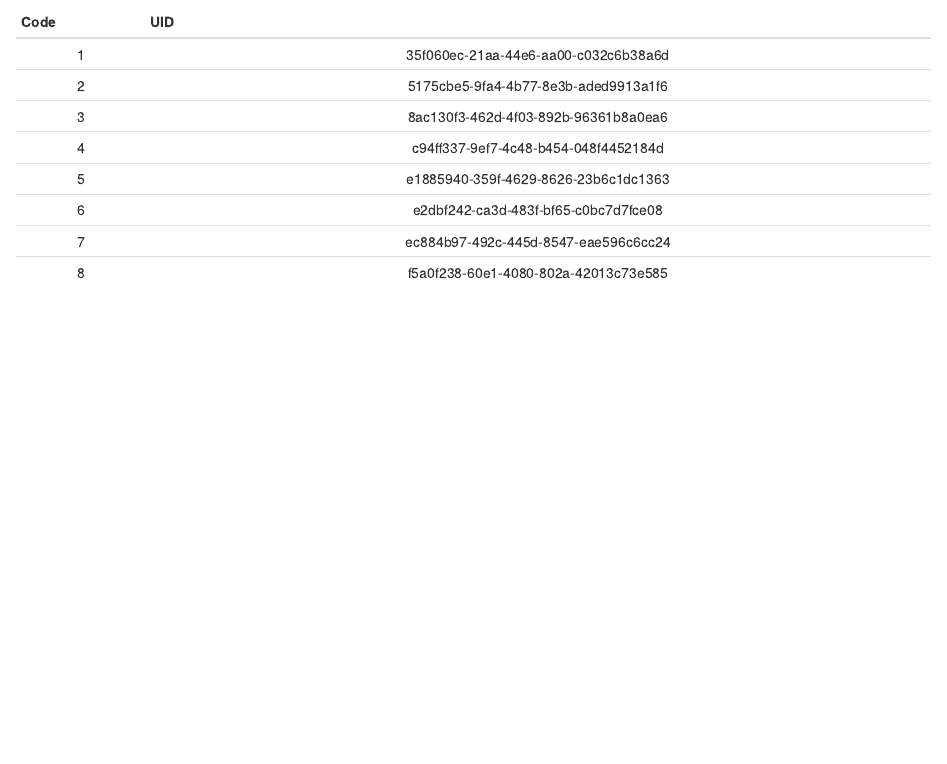
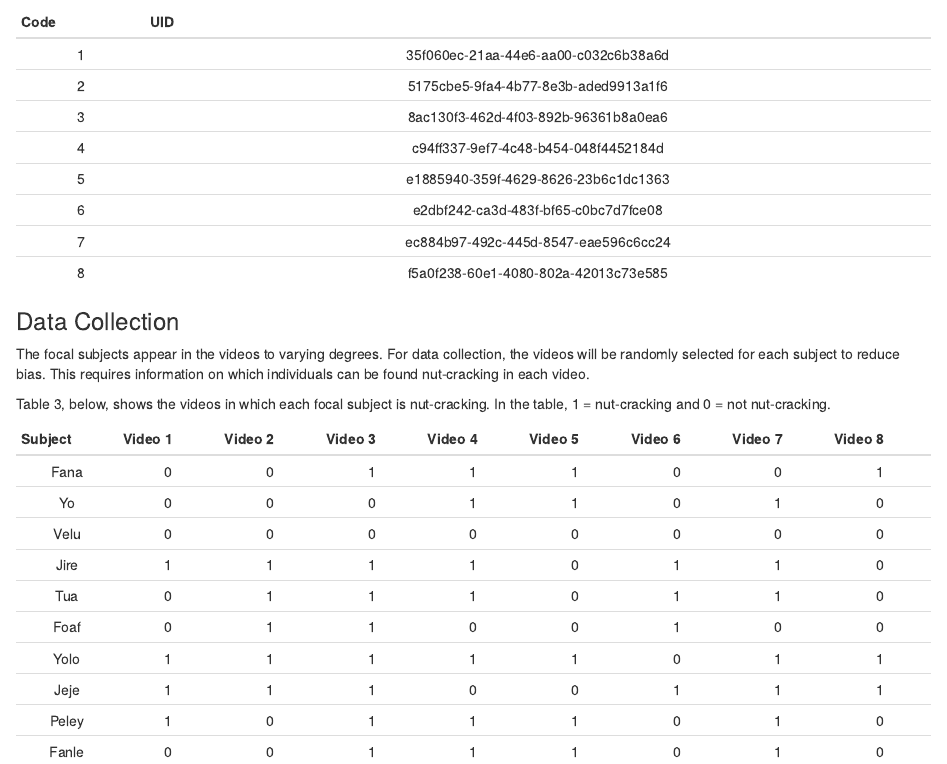
Before and after one commit to SophieBerdugo/Video-Selection, an R Markdown document (2007 Random Video Selection.Rmd): the page in a window 1100 px wide, from 760 px down. Rendered offline with R 4.5, knitr and Pandoc, with nearby package versions.

Commit message:
Table of which videos each focal subject is nut-cracking in

```diff
--- a/2007 Random Video Selection.Rmd
+++ b/2007 Random Video Selection.Rmd
@@ -36,3 +36,21 @@ There are 8 videos in the Bossou Video Archive taken in 2007. The video unique i
 |6     | e2dbf242-ca3d-483f-bf65-c0bc7d7fce08 |
 |7     | ec884b97-492c-445d-8547-eae596c6cc24 |
 |8     | f5a0f238-60e1-4080-802a-42013c73e585 |
+
+### Data Collection
+The focal subjects appear in the videos to varying degrees. For data collection, the videos will be randomly selected for each subject to reduce bias. This requires information on which individuals can be found nut-cracking in each video.
+
+Table 3, below, shows the videos in which each focal subject is nut-cracking. In the table, 1 = nut-cracking and 0 = not nut-cracking.
+
+|Subject  | Video 1 | Video 2 | Video 3 | Video 4 | Video 5 | Video 6 | Video 7 | Video 8 |
+|:------: | :------:| :------:| :------:| :------:| :------:| :------:| :------:| :------:|
+|Fana     | 0       | 0       | 1       | 1       | 1       | 0       | 0       | 1       |
+|Yo       | 0       | 0       | 0       | 1       | 1       | 0       | 1       | 0       |
+|Velu     | 0       | 0       | 0       | 0       | 0       | 0       | 0       | 0       |
+|Jire     | 1       | 1       | 1       | 1       | 0       | 1       | 1       | 0       |
+|Tua      | 0       | 1       | 1       | 1       | 0       | 1       | 1       | 0       |
+|Foaf     | 0       | 1       | 1       | 0       | 0       | 1       | 0       | 0       |
+|Yolo     | 1       | 1       | 1       | 1       | 1       | 0       | 1       | 1       |
+|Jeje     | 1       | 1       | 1       | 0       | 0       | 1       | 1       | 1       |
+|Peley    | 1       | 0       | 1       | 1       | 1       | 0       | 1       | 0       |
+|Fanle    | 0       | 0       | 1       | 1       | 1       | 0       | 1       | 0       |
```
